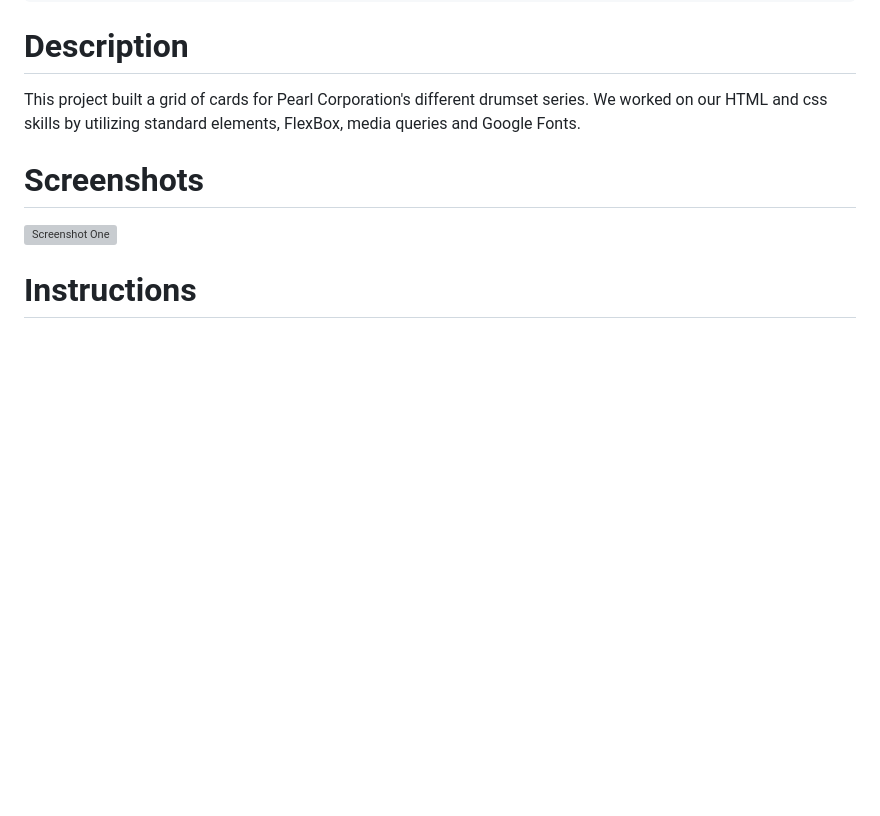
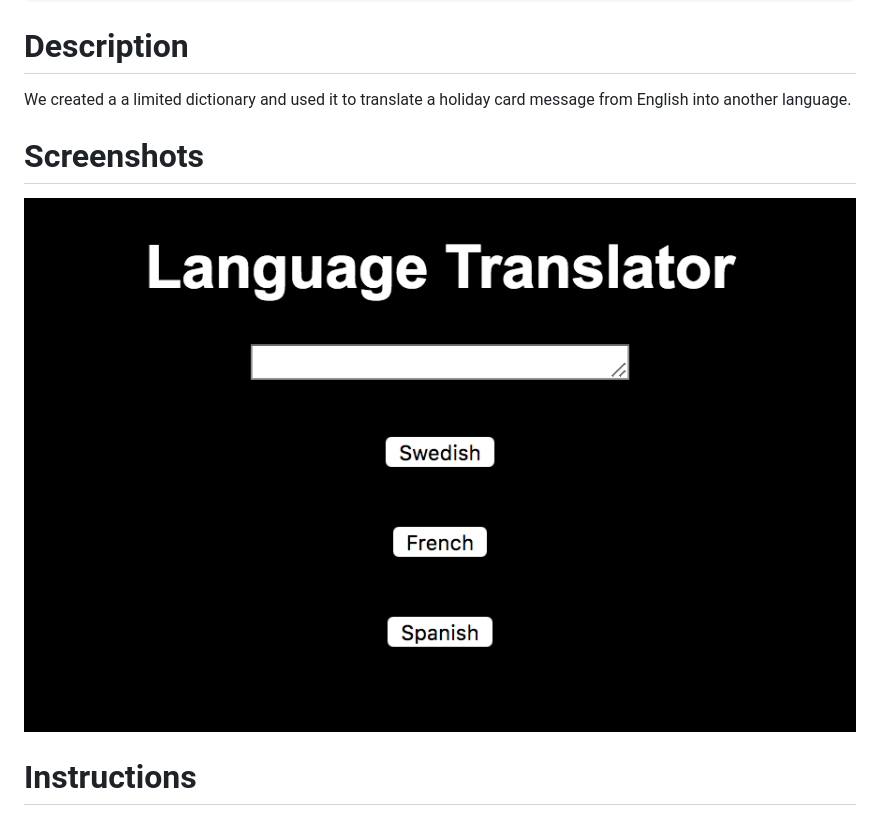
Before and after one commit to colinlwhite/language-translator, a Markdown page: README.md, the part around the change. GitHub-like rendering; pictures changed too: lts.png (added); blank space fills up the shorter version; grey boxes are pictures that could not be loaded.

Commit message:
added a screenshot to the readme

```diff
--- a/README.md
+++ b/README.md
@@ -6,10 +6,10 @@
 
 # Description
 
-This project built a grid of cards for Pearl Corporation's different drumset series. We worked on our HTML and css skills by utilizing standard elements, FlexBox, media queries and Google Fonts.
+We created a a limited dictionary and used it to translate a holiday card message from English into another language.
 
 # Screenshots
-![Screenshot One](pics/ss1.png)
+![Screenshot Image](lts.png)
 
 
 # Instructions
```
Also changed, not shown: 1 other file.
